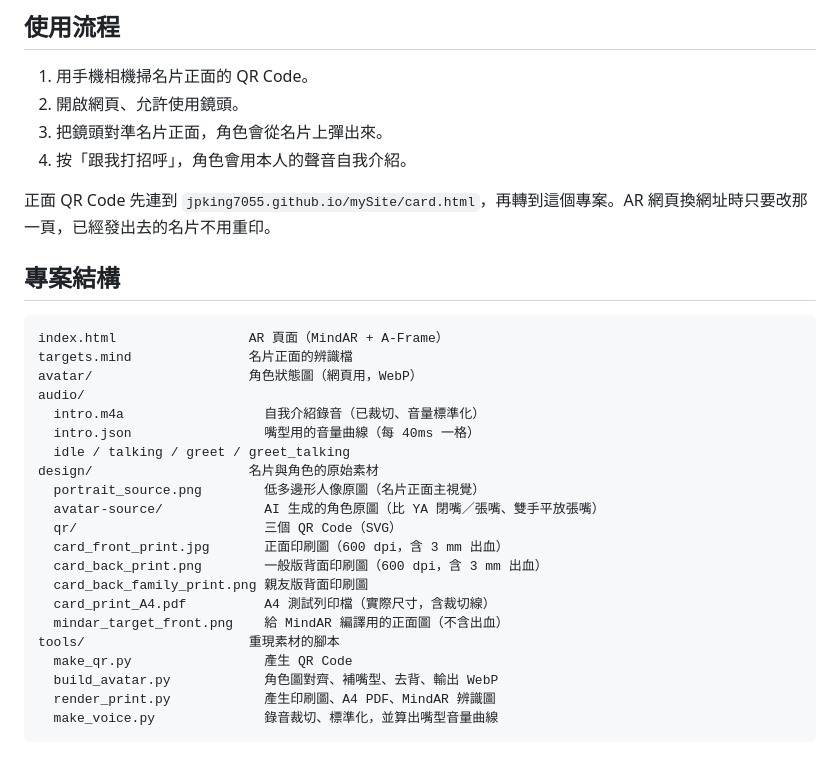
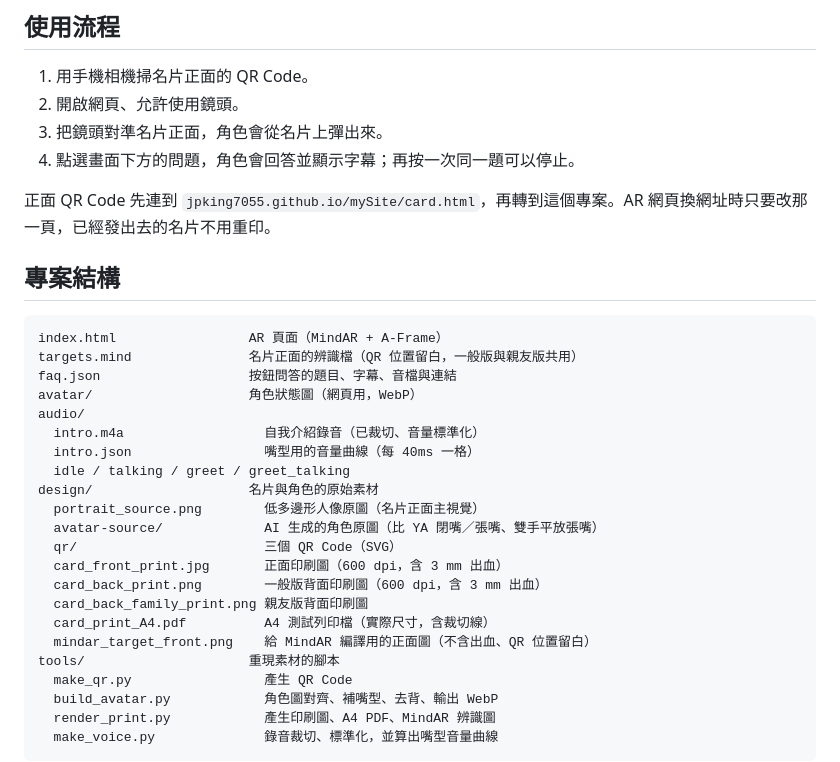
Before and after one commit to JPKing7055/ar-business-card, a Markdown page: README.md, the part around one of its changes. Rendered like a GitHub page.

````diff
--- a/README.md
+++ b/README.md
@@ -16,7 +18,7 @@
 1. 用手機相機掃名片正面的 QR Code。
 2. 開啟網頁、允許使用鏡頭。
 3. 把鏡頭對準名片正面，角色會從名片上彈出來。
-4. 按「跟我打招呼」，角色會用本人的聲音自我介紹。
+4. 點選畫面下方的問題，角色會回答並顯示字幕；再按一次同一題可以停止。
 
 正面 QR Code 先連到 `jpking7055.github.io/mySite/card.html`，再轉到這個專案。AR 網頁換網址時只要改那一頁，已經發出去的名片不用重印。
 
@@ -24,7 +26,8 @@
 
 ```
 index.html                 AR 頁面（MindAR + A-Frame）
-targets.mind               名片正面的辨識檔
+targets.mind               名片正面的辨識檔（QR 位置留白，一般版與親友版共用）
+faq.json                   按鈕問答的題目、字幕、音檔與連結
 avatar/                    角色狀態圖（網頁用，WebP）
 audio/
   intro.m4a                  自我介紹錄音（已裁切、音量標準化）
@@ -38,7 +41,7 @@ design/                    名片與角色的原始素材
   card_back_print.png        一般版背面印刷圖（600 dpi，含 3 mm 出血）
   card_back_family_print.png 親友版背面印刷圖
   card_print_A4.pdf          A4 測試列印檔（實際尺寸，含裁切線）
-  mindar_target_front.png    給 MindAR 編譯用的正面圖（不含出血）
+  mindar_target_front.png    給 MindAR 編譯用的正面圖（不含出血、QR 位置留白）
 tools/                     重現素材的腳本
   make_qr.py                 產生 QR Code
   build_avatar.py            角色圖對齊、補嘴型、去背、輸出 WebP
````
Also changed, not shown: other parts of README.md (+11 -6 lines), design/mindar_target_front.png, 10 other files.
